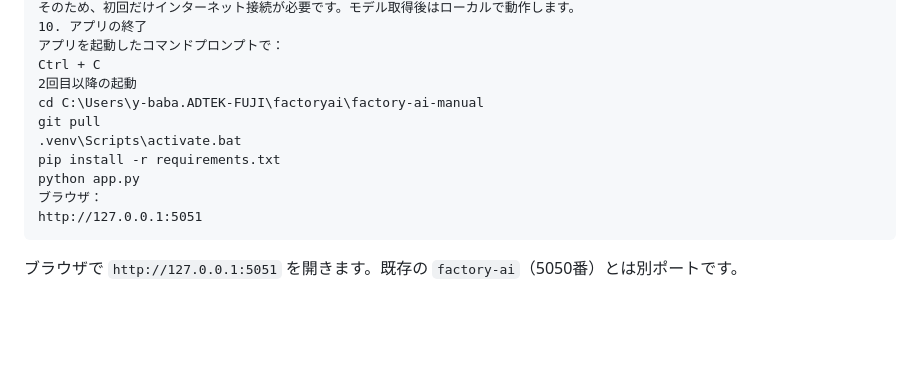
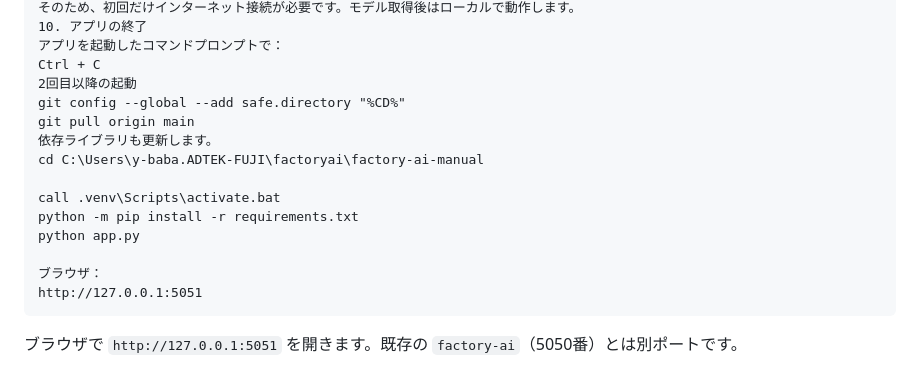
Before and after one commit to yusukebaba639579-cel/factory-ai-manual, a Markdown page: README.md, the part around the change. Rendered like a GitHub page; blank space fills up the shorter version.

````diff
--- a/README.md
+++ b/README.md
@@ -78,11 +78,15 @@ http://127.0.0.1:5051
 アプリを起動したコマンドプロンプトで：
 Ctrl + C
 2回目以降の起動
+git config --global --add safe.directory "%CD%"
+git pull origin main
+依存ライブラリも更新します。
 cd C:\Users\y-baba.ADTEK-FUJI\factoryai\factory-ai-manual
-git pull
-.venv\Scripts\activate.bat
-pip install -r requirements.txt
+
+call .venv\Scripts\activate.bat
+python -m pip install -r requirements.txt
 python app.py
+
 ブラウザ：
 http://127.0.0.1:5051
 ```
````
